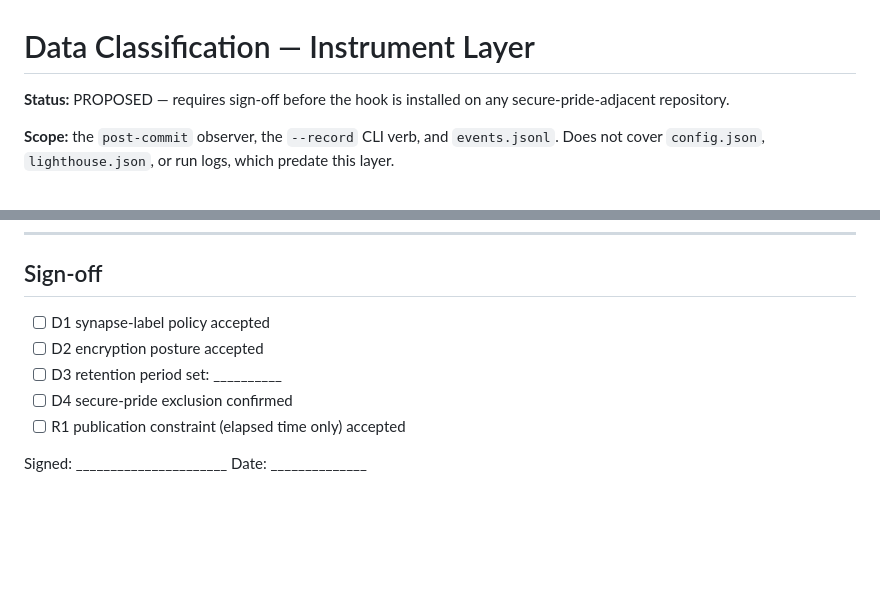
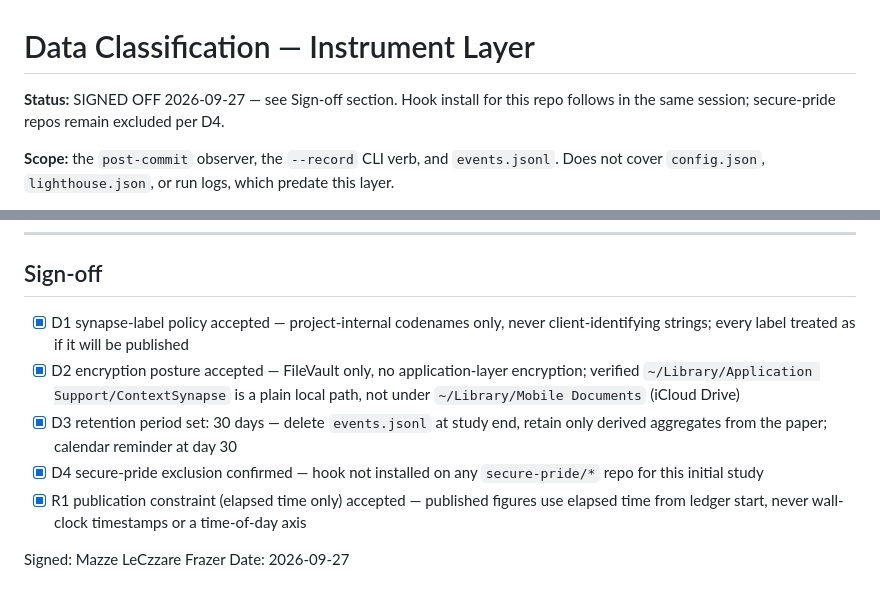
Before and after one commit to mazze93/context-synapse, a Markdown page: docs/DATA-CLASSIFICATION.md, 2 parts joined by grey strips. Rendered like a GitHub page; blank space fills up the shorter version.

Commit message:
docs: sign off instrument-layer data classification (D1-D4, R1)
Accepts codename-only synapse labels, FileVault-only encryption (verified
Application Support is not under iCloud Drive), 30-day retention with
delete-at-study-end, and secure-pride exclusion for the initial study.

Co-Authored-By: Claude Sonnet 5 <noreply@anthropic.com>

```diff
--- a/docs/DATA-CLASSIFICATION.md
+++ b/docs/DATA-CLASSIFICATION.md
@@ -1,7 +1,8 @@
 # Data Classification — Instrument Layer
 
-**Status:** PROPOSED — requires sign-off before the hook is installed on
-any secure-pride-adjacent repository.
+**Status:** SIGNED OFF 2026-09-27 — see Sign-off section. Hook install for
+this repo follows in the same session; secure-pride repos remain excluded
+per D4.
 
 **Scope:** the `post-commit` observer, the `--record` CLI verb, and
 `events.jsonl`. Does not cover `config.json`, `lighthouse.json`, or run logs,
@@ -133,10 +134,17 @@ privacy issue.
 
 ## Sign-off
 
-- [ ] D1 synapse-label policy accepted
-- [ ] D2 encryption posture accepted
-- [ ] D3 retention period set: __________
-- [ ] D4 secure-pride exclusion confirmed
-- [ ] R1 publication constraint (elapsed time only) accepted
+- [x] D1 synapse-label policy accepted — project-internal codenames only, never
+  client-identifying strings; every label treated as if it will be published
+- [x] D2 encryption posture accepted — FileVault only, no application-layer
+  encryption; verified `~/Library/Application Support/ContextSynapse` is a
+  plain local path, not under `~/Library/Mobile Documents` (iCloud Drive)
+- [x] D3 retention period set: 30 days — delete `events.jsonl` at study end,
+  retain only derived aggregates from the paper; calendar reminder at day 30
+- [x] D4 secure-pride exclusion confirmed — hook not installed on any
+  `secure-pride/*` repo for this initial study
+- [x] R1 publication constraint (elapsed time only) accepted — published
+  figures use elapsed time from ledger start, never wall-clock timestamps or
+  a time-of-day axis
 
-Signed: ______________________  Date: ______________
+Signed: Mazze LeCzzare Frazer  Date: 2026-09-27
```
Also changed, not shown: docs/journal/DECISIONS.md (+13 -0 lines).
